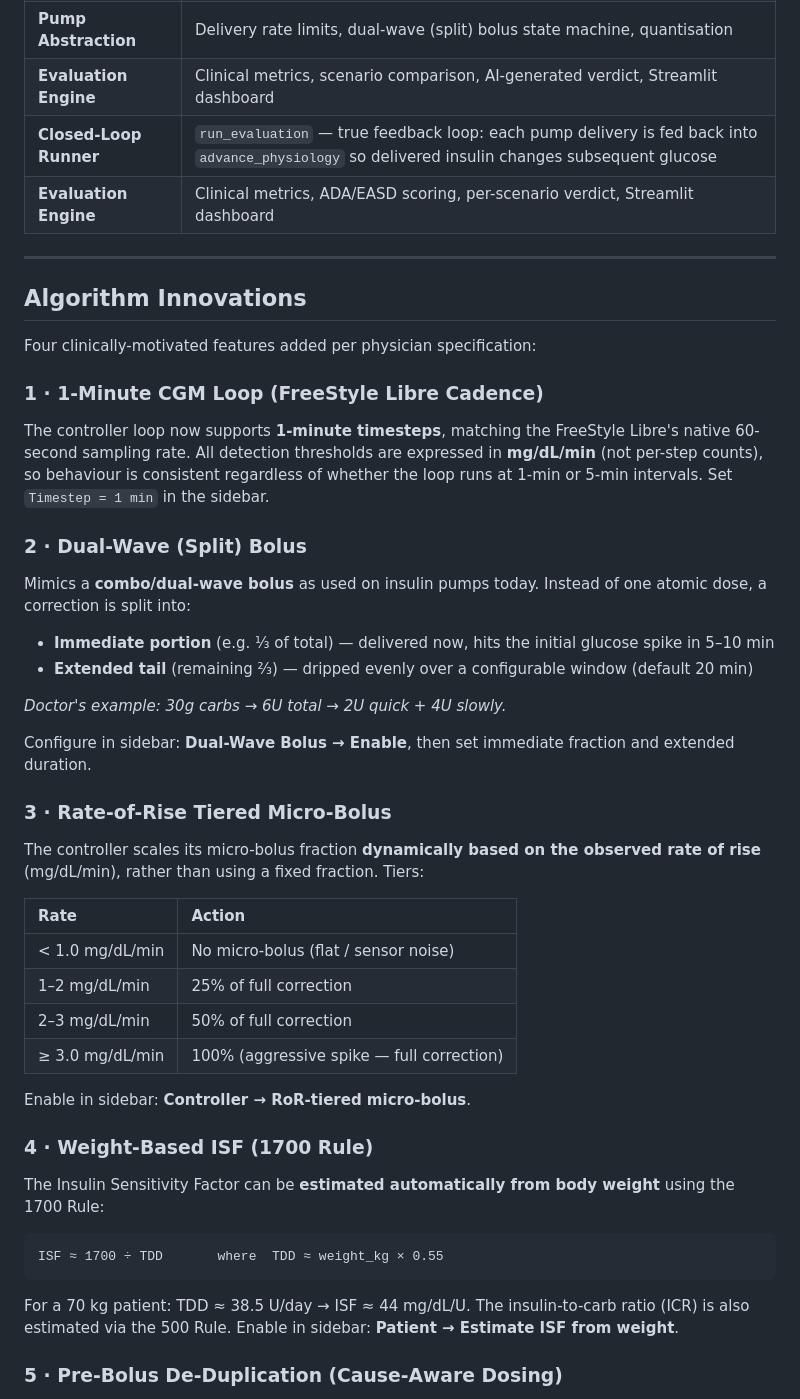
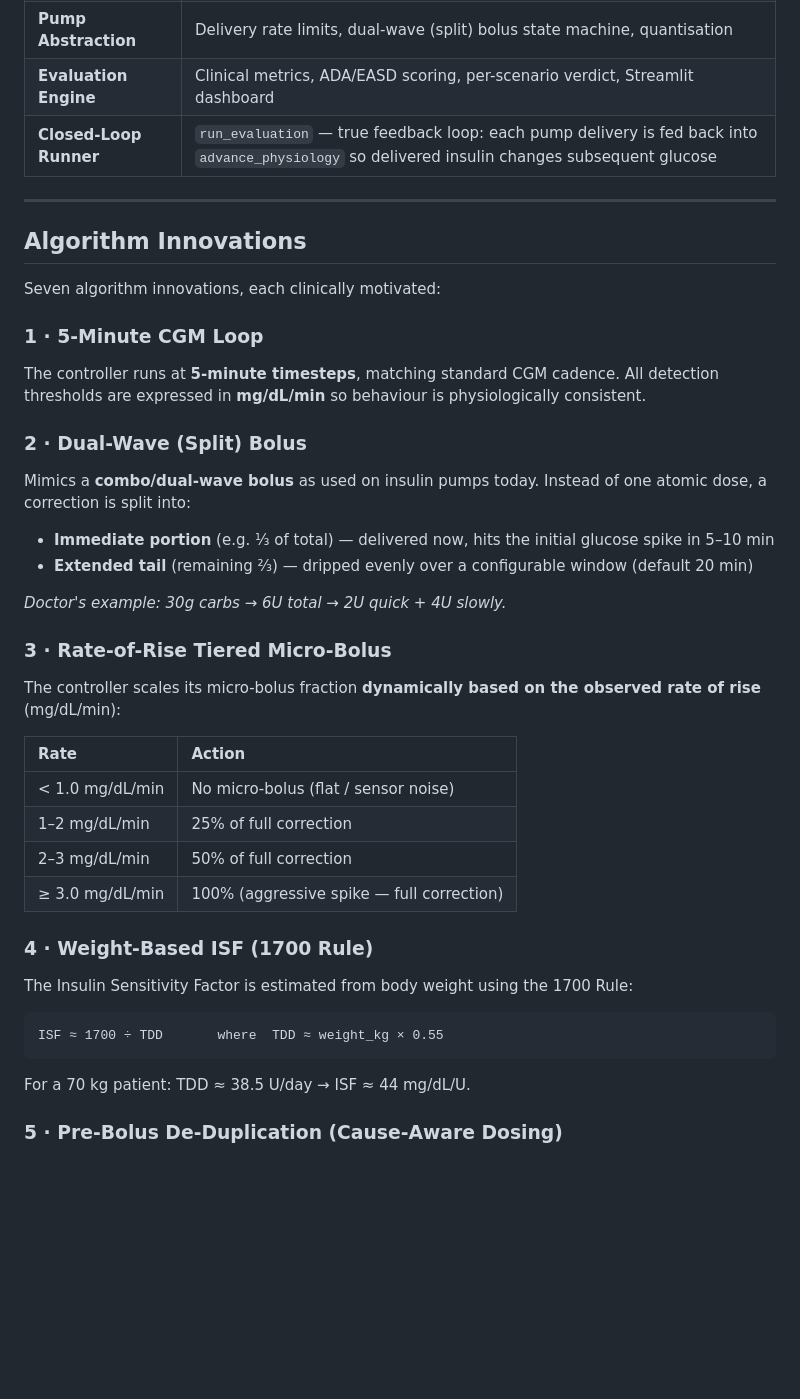
Before and after one commit to roninazure/autonomous-glucose-sim, a Markdown page: README.md, the part around the change. Rendered like a GitHub page; blank space fills up the shorter version.

Commit message:
Fix README: remove duplicate table row, remove stale sidebar references
- Architecture table: removed duplicate Evaluation Engine row
- Algorithm Innovations: removed sidebar control instructions (those
  sliders no longer exist in the two-mode app)
- Header: corrected "Four features" to "Seven algorithm innovations"

https://claude.ai/code/session_015JThpXY1arvvTg4hRzVuEg

````diff
--- a/README.md
+++ b/README.md
@@ -68,18 +68,17 @@ The dashboard has two modes:
 | **Controller** | Rule-based + ML-ready decision engine. Recommends bolus / basal adjustments. RoR-tiered micro-bolus. |
 | **Safety Layer** | IOB tracking, hypo prediction, stateful suspension logic, hard clamps. Blocks or clips unsafe dosing |
 | **Pump Abstraction** | Delivery rate limits, dual-wave (split) bolus state machine, quantisation |
-| **Evaluation Engine** | Clinical metrics, scenario comparison, AI-generated verdict, Streamlit dashboard |
+| **Evaluation Engine** | Clinical metrics, ADA/EASD scoring, per-scenario verdict, Streamlit dashboard |
 | **Closed-Loop Runner** | `run_evaluation` — true feedback loop: each pump delivery is fed back into `advance_physiology` so delivered insulin changes subsequent glucose |
-| **Evaluation Engine** | Clinical metrics, ADA/EASD scoring, per-scenario verdict, Streamlit dashboard |
 
 ---
 
 ## Algorithm Innovations
 
-Four clinically-motivated features added per physician specification:
+Seven algorithm innovations, each clinically motivated:
 
-### 1 · 1-Minute CGM Loop (FreeStyle Libre Cadence)
-The controller loop now supports **1-minute timesteps**, matching the FreeStyle Libre's native 60-second sampling rate. All detection thresholds are expressed in **mg/dL/min** (not per-step counts), so behaviour is consistent regardless of whether the loop runs at 1-min or 5-min intervals. Set `Timestep = 1 min` in the sidebar.
+### 1 · 5-Minute CGM Loop
+The controller runs at **5-minute timesteps**, matching standard CGM cadence. All detection thresholds are expressed in **mg/dL/min** so behaviour is physiologically consistent.
 
 ### 2 · Dual-Wave (Split) Bolus
 Mimics a **combo/dual-wave bolus** as used on insulin pumps today. Instead of one atomic dose, a correction is split into:
@@ -88,10 +87,8 @@ Mimics a **combo/dual-wave bolus** as used on insulin pumps today. Instead of on
 
 *Doctor's example: 30g carbs → 6U total → 2U quick + 4U slowly.*
 
-Configure in sidebar: **Dual-Wave Bolus → Enable**, then set immediate fraction and extended duration.
-
 ### 3 · Rate-of-Rise Tiered Micro-Bolus
-The controller scales its micro-bolus fraction **dynamically based on the observed rate of rise** (mg/dL/min), rather than using a fixed fraction. Tiers:
+The controller scales its micro-bolus fraction **dynamically based on the observed rate of rise** (mg/dL/min):
 
 | Rate | Action |
 |:--|:--|
@@ -100,16 +97,14 @@ The controller scales its micro-bolus fraction **dynamically based on the observ
 | 2–3 mg/dL/min | 50% of full correction |
 | ≥ 3.0 mg/dL/min | 100% (aggressive spike — full correction) |
 
-Enable in sidebar: **Controller → RoR-tiered micro-bolus**.
-
 ### 4 · Weight-Based ISF (1700 Rule)
-The Insulin Sensitivity Factor can be **estimated automatically from body weight** using the 1700 Rule:
+The Insulin Sensitivity Factor is estimated from body weight using the 1700 Rule:
 
 ```
 ISF ≈ 1700 ÷ TDD       where  TDD ≈ weight_kg × 0.55
 ```
 
-For a 70 kg patient: TDD ≈ 38.5 U/day → ISF ≈ 44 mg/dL/U. The insulin-to-carb ratio (ICR) is also estimated via the 500 Rule. Enable in sidebar: **Patient → Estimate ISF from weight**.
+For a 70 kg patient: TDD ≈ 38.5 U/day → ISF ≈ 44 mg/dL/U.
 
 ### 5 · Pre-Bolus De-Duplication (Cause-Aware Dosing)
 When a meal is detected at ONSET, the controller fires a **single pre-bolus** that covers the leading edge of carb absorption (~40% of estimated carb impact). Subsequent ONSET steps — which would previously re-fire the pre-bolus on every CGM reading — are suppressed by a persistent state flag that resets only after 20 consecutive minutes of no meal signal. Result: one surgical pre-dose per meal, not a repeated stack.
````
